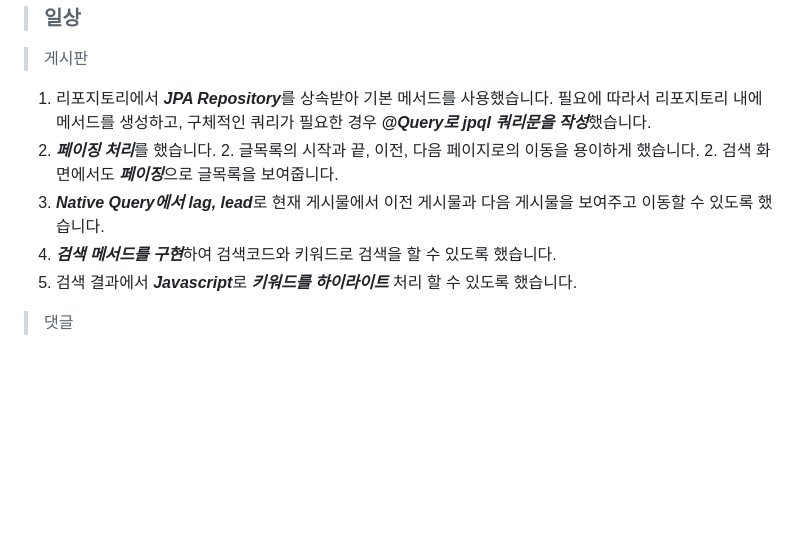
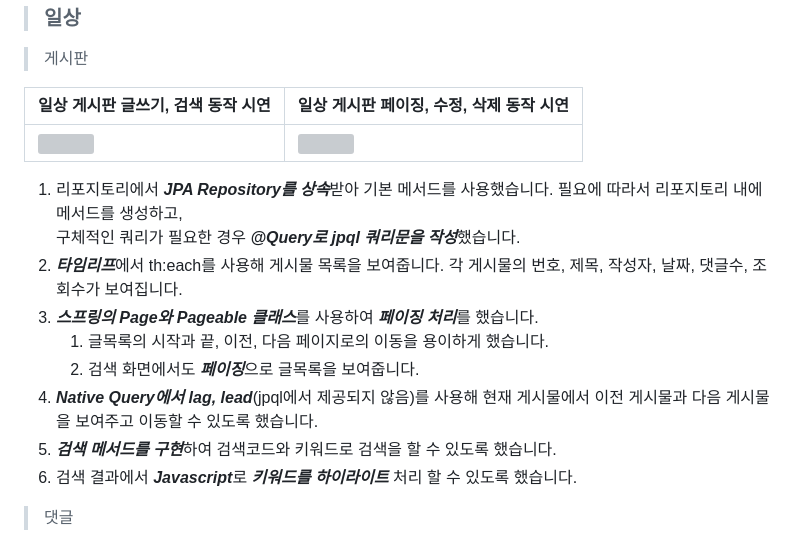
Before and after one commit to suhsein/OwnSpace, a Markdown page: README.md, the part around one of its changes. GitHub-like rendering; blank space fills up the shorter version; grey boxes are pictures that could not be loaded.

```diff
--- a/README.md
+++ b/README.md
@@ -53,13 +75,19 @@
 
 > 게시판
 
-1. 리포지토리에서 ***JPA Repository***를 상속받아 기본 메서드를 사용했습니다. 필요에 따라서 리포지토리 내에 메서드를 생성하고, 구체적인 쿼리가 필요한 경우
-   ***@Query로 jpql 쿼리문을 작성***했습니다.
-1. ***페이징 처리***를 했습니다.
-    2. 글목록의 시작과 끝, 이전, 다음 페이지로의 이동을 용이하게 했습니다.
-    2. 검색 화면에서도 ***페이징***으로 글목록을 보여줍니다.
-1. ***Native Query에서 lag, lead***로 현재 게시물에서 이전 게시물과 다음 게시물을 보여주고 이동할 수 있도록 했습니다.
+| 일상 게시판 글쓰기, 검색 동작 시연 | 일상 게시판 페이징, 수정, 삭제 동작 시연|
+|-----------------------------------------------------------------|-----------------------------------------------------------------------------|
+| <img src="https://github.com/suhsein/OwnSpace/assets/76998096/39b1f11f-5bcd-4098-98a4-c0e2122d1c77" style="width=240px; height:auto;"></img> | <img src="https://github.com/suhsein/OwnSpace/assets/76998096/5889b0ac-eecd-4ebb-b7ad-67051b13a30b" style="width=240px; height:auto;"></img> |
+
+1. 리포지토리에서 ***JPA Repository를 상속***받아 기본 메서드를 사용했습니다. 필요에 따라서 리포지토리 내에 메서드를 생성하고,
+   구체적인 쿼리가 필요한 경우 ***@Query로 jpql 쿼리문을 작성***했습니다.
+1. ***타임리프***에서 th:each를 사용해 게시물 목록을 보여줍니다. 각 게시물의 번호, 제목, 작성자, 날짜, 댓글수, 조회수가 보여집니다.
+1. ***스프링의 Page와 Pageable 클래스***를 사용하여 ***페이징 처리***를 했습니다.
+    1. 글목록의 시작과 끝, 이전, 다음 페이지로의 이동을 용이하게 했습니다.
+    1. 검색 화면에서도 ***페이징***으로 글목록을 보여줍니다.
+1. ***Native Query에서 lag, lead***(jpql에서 제공되지 않음)를 사용해 현재 게시물에서 이전 게시물과 다음 게시물을 보여주고 이동할 수 있도록 했습니다.
 1. ***검색 메서드를 구현***하여 검색코드와 키워드로 검색을 할 수 있도록 했습니다.
 1. 검색 결과에서 ***Javascript***로 ***키워드를 하이라이트*** 처리 할 수 있도록 했습니다.
 
+
 > 댓글
```
Also changed, not shown: other parts of README.md (+32 -6 lines).
